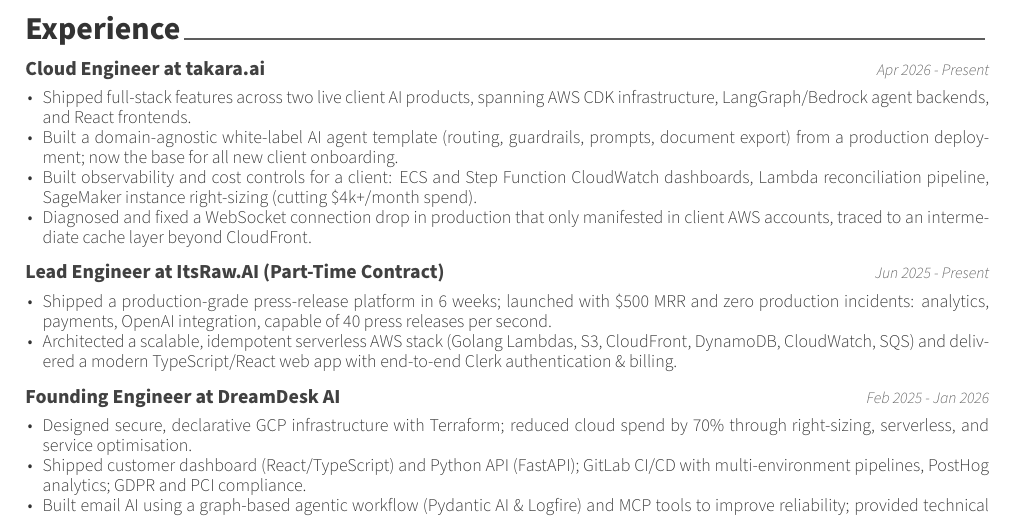
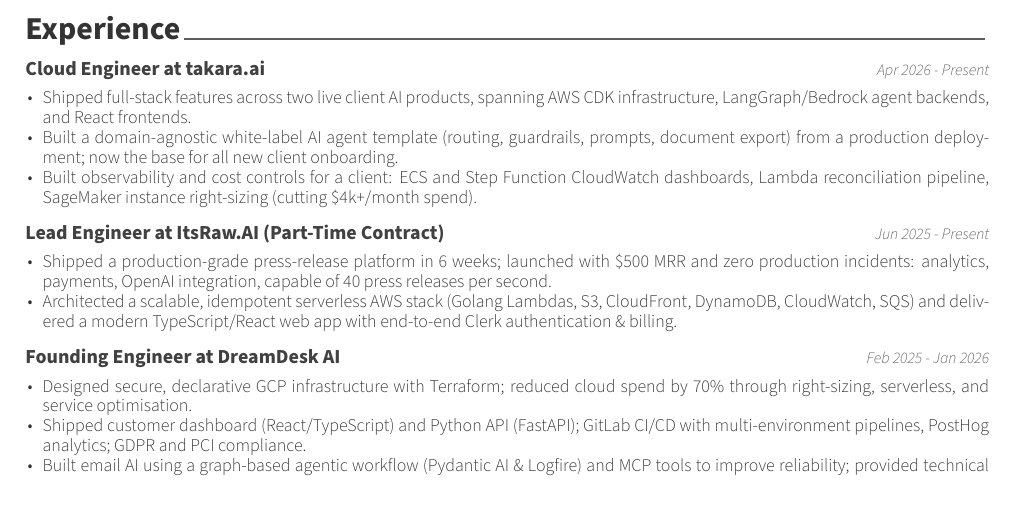
Before and after one commit to keval6b/cv, a LaTeX CV (keval-kapdee-cv.tex): part of the page, cut so that both start at the same text. Compiled offline with XeLaTeX.

Commit message:
Drop WebSocket bullet from takara.ai

```diff
--- a/keval-kapdee-cv.tex
+++ b/keval-kapdee-cv.tex
@@ -38,7 +38,6 @@
         \item Shipped full-stack features across two live client AI products, spanning AWS CDK infrastructure, LangGraph/Bedrock agent backends, and React frontends.
         \item Built a domain-agnostic white-label AI agent template (routing, guardrails, prompts, document export) from a production deployment; now the base for all new client onboarding.
         \item Built observability and cost controls for a client: ECS and Step Function CloudWatch dashboards, Lambda reconciliation pipeline, SageMaker instance right-sizing (cutting \$4k+/month spend).
-        \item Diagnosed and fixed a WebSocket connection drop in production that only manifested in client AWS accounts, traced to an intermediate cache layer beyond CloudFront.
     \end{cvitems}
 
     \cventry
```
